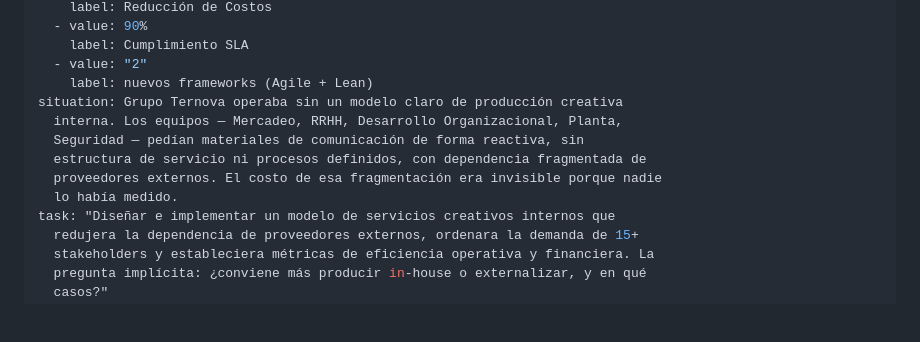
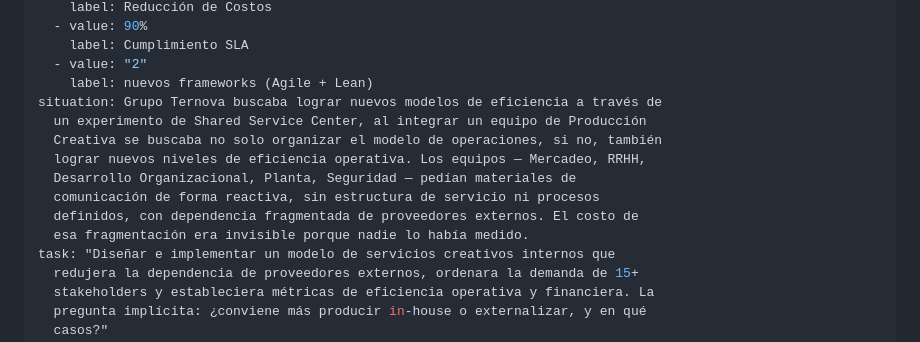
Before and after one commit to ferlopez87-sv/portafolio-web, a Markdown page: src/casos/05-ternova.md, the part around the change. Drawn GitHub-style; blank space fills up the shorter version.

Commit message:
Update Casos de Estudio “05-ternova”

```diff
--- a/src/casos/05-ternova.md
+++ b/src/casos/05-ternova.md
@@ -19,12 +19,14 @@ metrics:
     label: Cumplimiento SLA
   - value: "2"
     label: nuevos frameworks (Agile + Lean)
-situation: Grupo Ternova operaba sin un modelo claro de producción creativa
-  interna. Los equipos — Mercadeo, RRHH, Desarrollo Organizacional, Planta,
-  Seguridad — pedían materiales de comunicación de forma reactiva, sin
-  estructura de servicio ni procesos definidos, con dependencia fragmentada de
-  proveedores externos. El costo de esa fragmentación era invisible porque nadie
-  lo había medido.
+situation: Grupo Ternova buscaba lograr nuevos modelos de eficiencia a través de
+  un experimento de Shared Service Center, al integrar un equipo de Producción
+  Creativa se buscaba no solo organizar el modelo de operaciones, si no, también
+  lograr nuevos niveles de eficiencia operativa. Los equipos — Mercadeo, RRHH,
+  Desarrollo Organizacional, Planta, Seguridad — pedían materiales de
+  comunicación de forma reactiva, sin estructura de servicio ni procesos
+  definidos, con dependencia fragmentada de proveedores externos. El costo de
+  esa fragmentación era invisible porque nadie lo había medido.
 task: "Diseñar e implementar un modelo de servicios creativos internos que
   redujera la dependencia de proveedores externos, ordenara la demanda de 15+
   stakeholders y estableciera métricas de eficiencia operativa y financiera. La
```
